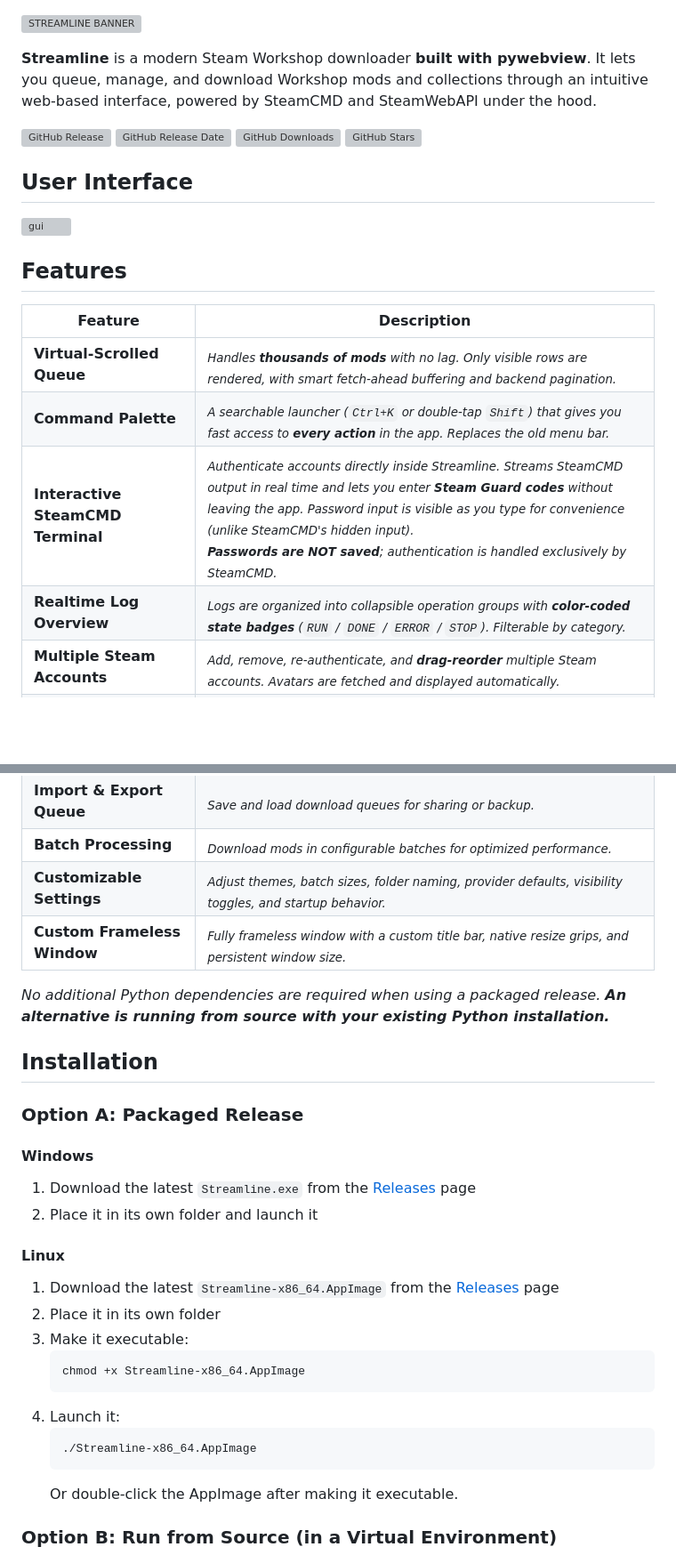
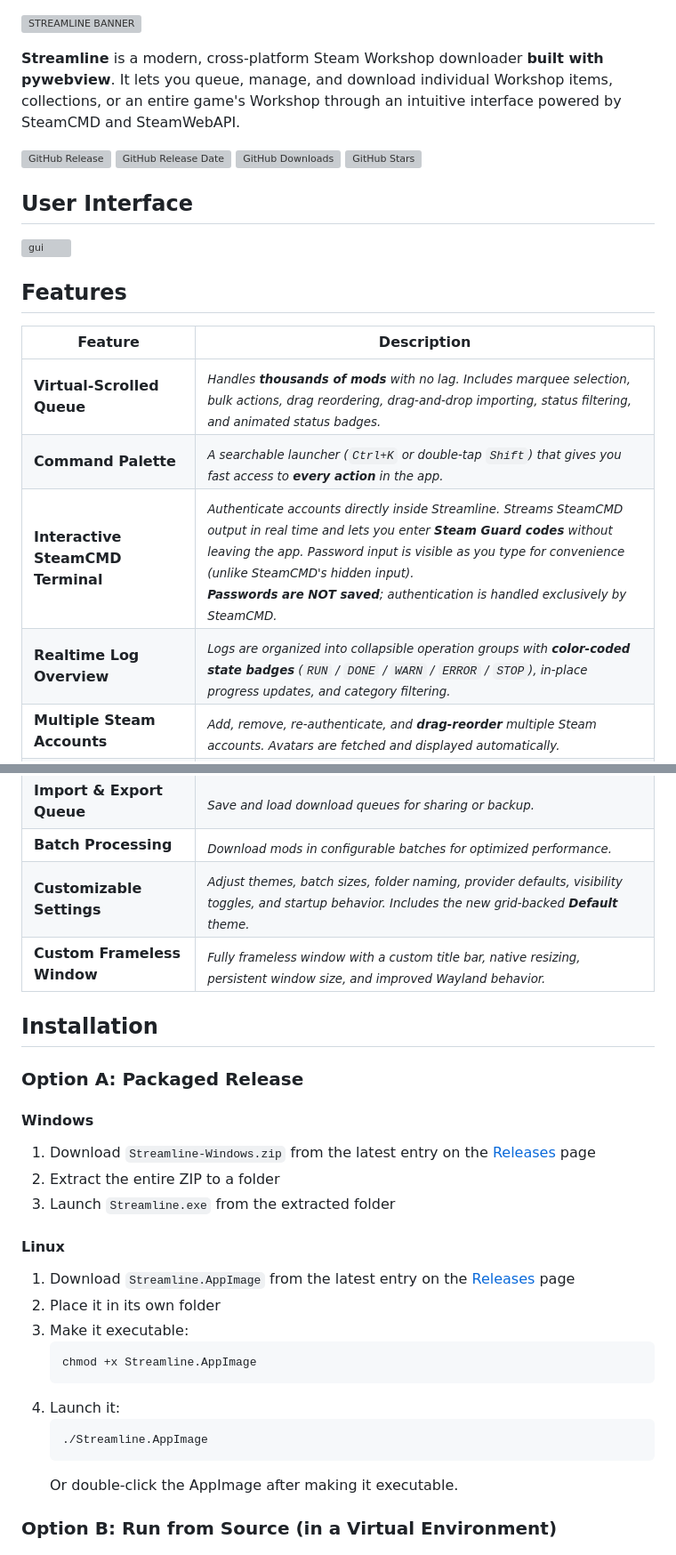
Before and after one commit to dane-9/Streamline-Workshop-Downloader, a Markdown page: README.md, 2 parts joined by grey strips. Shown at 89% size. Drawn GitHub-style; blank space fills up the shorter version; grey boxes are pictures that could not be loaded.

````diff
--- a/README.md
+++ b/README.md
@@ -1,6 +1,6 @@
 ![STREAMLINE BANNER](https://github.com/user-attachments/assets/bd9cfce7-dde0-469a-8208-7caa8b9fb91a)
 
-**Streamline** is a modern Steam Workshop downloader **built with pywebview**. It lets you queue, manage, and download Workshop mods and collections through an intuitive web-based interface, powered by SteamCMD and SteamWebAPI under the hood.
+**Streamline** is a modern, cross-platform Steam Workshop downloader **built with pywebview**. It lets you queue, manage, and download individual Workshop items, collections, or an entire game's Workshop through an intuitive interface powered by SteamCMD and SteamWebAPI.
 
 [![GitHub Release](https://img.shields.io/github/v/release/dane-9/Streamline-Workshop-Downloader.svg?label=Current%20Release&color=e3dcdc&labelColor=555555&logoColor=ffffff&style=for-the-badge&logo=github)](https://github.com/dane-9/Streamline-Workshop-Downloader/releases) [![GitHub Release Date](https://img.shields.io/github/release-date/dane-9/Streamline-Workshop-Downloader.svg?label=Version%20Released&color=e3dcdc&labelColor=555555&logoColor=ffffff&style=for-the-badge)](https://github.com/dane-9/Streamline-Workshop-Downloader/releases) [![GitHub Downloads](https://img.shields.io/github/downloads/dane-9/Streamline-Workshop-Downloader/total.svg?color=e3dcdc&labelColor=555555&logoColor=ffffff&style=for-the-badge)](https://github.com/dane-9/Streamline-Workshop-Downloader/releases) [![GitHub Stars](https://img.shields.io/github/stars/dane-9/Streamline-Workshop-Downloader.svg?color=e3dcdc&labelColor=555555&logoColor=ffffff&style=for-the-badge)](https://github.com/dane-9/Streamline-Workshop-Downloader)
 
@@ -10,10 +10,10 @@
 ## Features
 | Feature | Description |
 |---|---|
-| **Virtual-Scrolled Queue** | *<sub>Handles **thousands of mods** with no lag. Only visible rows are rendered, with smart fetch-ahead buffering and backend pagination.</sub>* |
-| **Command Palette** | *<sub>A searchable launcher (`Ctrl+K` or double-tap `Shift`) that gives you fast access to **every action** in the app. Replaces the old menu bar.</sub>* |
+| **Virtual-Scrolled Queue** | *<sub>Handles **thousands of mods** with no lag. Includes marquee selection, bulk actions, drag reordering, drag-and-drop importing, status filtering, and animated status badges.</sub>* |
+| **Command Palette** | *<sub>A searchable launcher (`Ctrl+K` or double-tap `Shift`) that gives you fast access to **every action** in the app.</sub>* |
 | **Interactive SteamCMD Terminal** | *<sub>Authenticate accounts directly inside Streamline. Streams SteamCMD output in real time and lets you enter **Steam Guard codes** without leaving the app. Password input is visible as you type for convenience (unlike SteamCMD's hidden input).<br>**Passwords are NOT saved**; authentication is handled exclusively by SteamCMD.</sub>* |
-| **Realtime Log Overview** | *<sub>Logs are organized into collapsible operation groups with **color-coded state badges** (`RUN` / `DONE` / `ERROR` / `STOP`). Filterable by category.</sub>* |
+| **Realtime Log Overview** | *<sub>Logs are organized into collapsible operation groups with **color-coded state badges** (`RUN` / `DONE` / `WARN` / `ERROR` / `STOP`), in-place progress updates, and category filtering.</sub>* |
 | **Multiple Steam Accounts** | *<sub>Add, remove, re-authenticate, and **drag-reorder** multiple Steam accounts. Avatars are fetched and displayed automatically.</sub>* |
 | **Mod & Collection Downloading** | *<sub>Queue individual mods, entire collections, or an **entire game's Workshop** (up to 50,010 mods per scrape).</sub>* |
 | **Download from Multiple Providers** | *<sub>Simultaneously download mods from **SteamCMD** and **SteamWebAPI** at once and with different AppIDs.</sub>* |
@@ -23,10 +23,8 @@
 | **Clipboard URL Detection** | *<sub>Detects Steam Workshop URLs copied to your clipboard and optionally adds them to the queue automatically.</sub>* |
 | **Import & Export Queue** | *<sub>Save and load download queues for sharing or backup.</sub>* |
 | **Batch Processing** | *<sub>Download mods in configurable batches for optimized performance.</sub>* |
-| **Customizable Settings** | *<sub>Adjust themes, batch sizes, folder naming, provider defaults, visibility toggles, and startup behavior.</sub>* |
-| **Custom Frameless Window** | *<sub>Fully frameless window with a custom title bar, native resize grips, and persistent window size.</sub>* |
-
-*No additional Python dependencies are required when using a packaged release.* ***An alternative is running from source with your existing Python installation.***
+| **Customizable Settings** | *<sub>Adjust themes, batch sizes, folder naming, provider defaults, visibility toggles, and startup behavior. Includes the new grid-backed **Default** theme.</sub>* |
+| **Custom Frameless Window** | *<sub>Fully frameless window with a custom title bar, native resizing, persistent window size, and improved Wayland behavior.</sub>* |
 
 ## Installation
 
@@ -34,20 +32,21 @@
 
 #### Windows
 
-1. Download the latest `Streamline.exe` from the [Releases](https://github.com/dane-9/Streamline-Workshop-Downloader/releases) page
-2. Place it in its own folder and launch it
+1. Download `Streamline-Windows.zip` from the latest entry on the [Releases](https://github.com/dane-9/Streamline-Workshop-Downloader/releases) page
+2. Extract the entire ZIP to a folder
+3. Launch `Streamline.exe` from the extracted folder
 
 #### Linux
 
-1. Download the latest `Streamline-x86_64.AppImage` from the [Releases](https://github.com/dane-9/Streamline-Workshop-Downloader/releases) page
+1. Download `Streamline.AppImage` from the latest entry on the [Releases](https://github.com/dane-9/Streamline-Workshop-Downloader/releases) page
 2. Place it in its own folder
 3. Make it executable:
    ```bash
-   chmod +x Streamline-x86_64.AppImage
+   chmod +x Streamline.AppImage
    ```
 4. Launch it:
    ```bash
-   ./Streamline-x86_64.AppImage
+   ./Streamline.AppImage
    ```
    Or double-click the AppImage after making it executable.
 
````
Also changed, not shown: other parts of README.md (+5 -1 lines).
